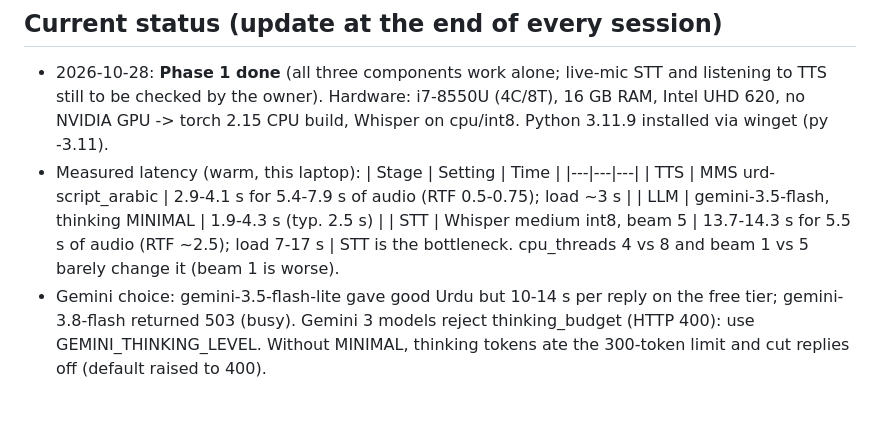
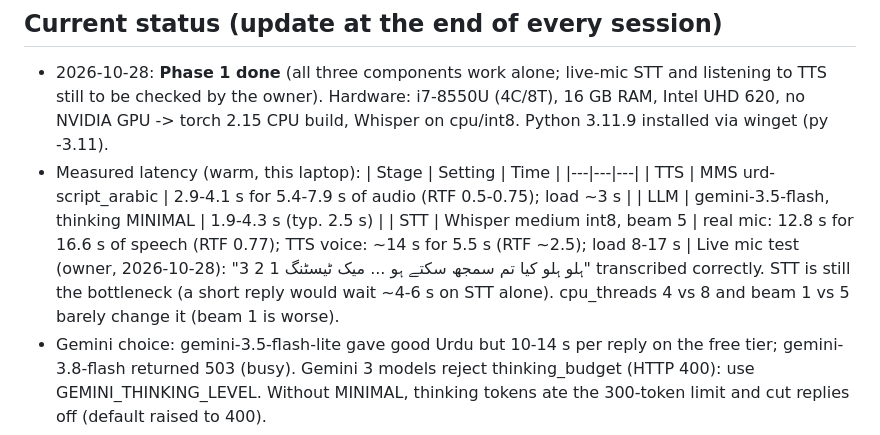
Before and after one commit to husnainzahid050-hub/urdu-voice-agent, a Markdown page: CLAUDE.md, the part around the change. GitHub-like rendering; blank space fills up the shorter version.

Commit message:
docs: Phase 1 status and live-mic latency

```diff
--- a/CLAUDE.md
+++ b/CLAUDE.md
@@ -64,8 +64,9 @@ python -m scripts.test_stt [--seconds 8] [--file x.wav] [--model large-v3]
   |---|---|---|
   | TTS | MMS urd-script_arabic | 2.9-4.1 s for 5.4-7.9 s of audio (RTF 0.5-0.75); load ~3 s |
   | LLM | gemini-3.5-flash, thinking MINIMAL | 1.9-4.3 s (typ. 2.5 s) |
-  | STT | Whisper medium int8, beam 5 | 13.7-14.3 s for 5.5 s of audio (RTF ~2.5); load 7-17 s |
-  STT is the bottleneck. cpu_threads 4 vs 8 and beam 1 vs 5 barely change it (beam 1 is worse).
+  | STT | Whisper medium int8, beam 5 | real mic: 12.8 s for 16.6 s of speech (RTF 0.77); TTS voice: ~14 s for 5.5 s (RTF ~2.5); load 8-17 s |
+  Live mic test (owner, 2026-10-28): "ہلو ہلو کیا تم سمجھ سکتے ہو ... میک ٹیسٹنگ 1 2 3" transcribed
+  correctly. STT is still the bottleneck (a short reply would wait ~4-6 s on STT alone). cpu_threads 4 vs 8 and beam 1 vs 5 barely change it (beam 1 is worse).
 - Gemini choice: gemini-3.5-flash-lite gave good Urdu but 10-14 s per reply on the free tier;
   gemini-3.8-flash returned 503 (busy). Gemini 3 models reject thinking_budget (HTTP 400):
   use GEMINI_THINKING_LEVEL. Without MINIMAL, thinking tokens ate the 300-token limit and
```
